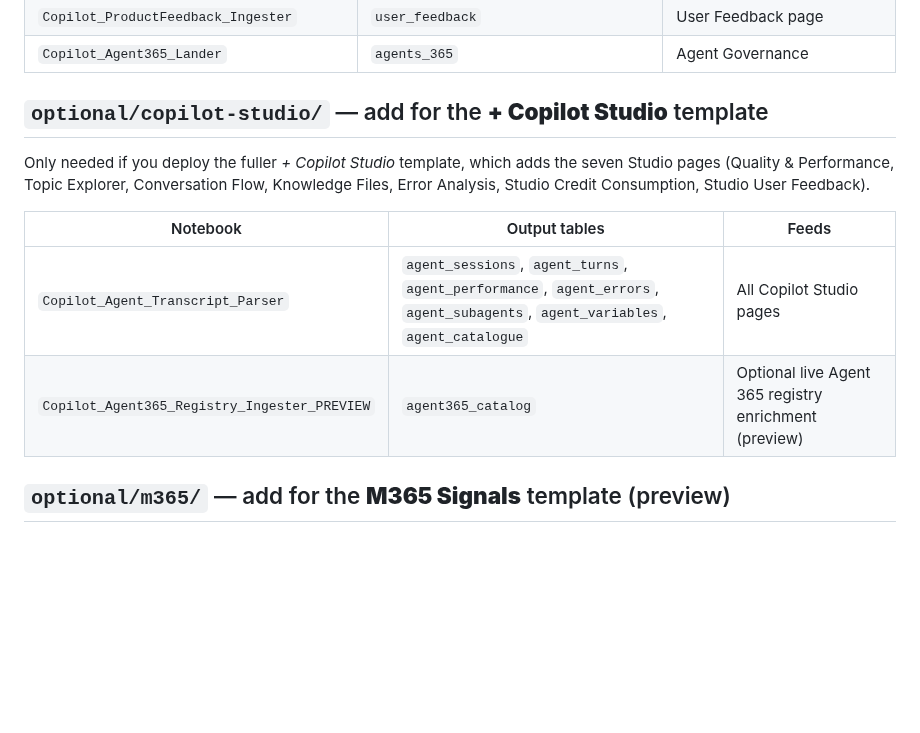
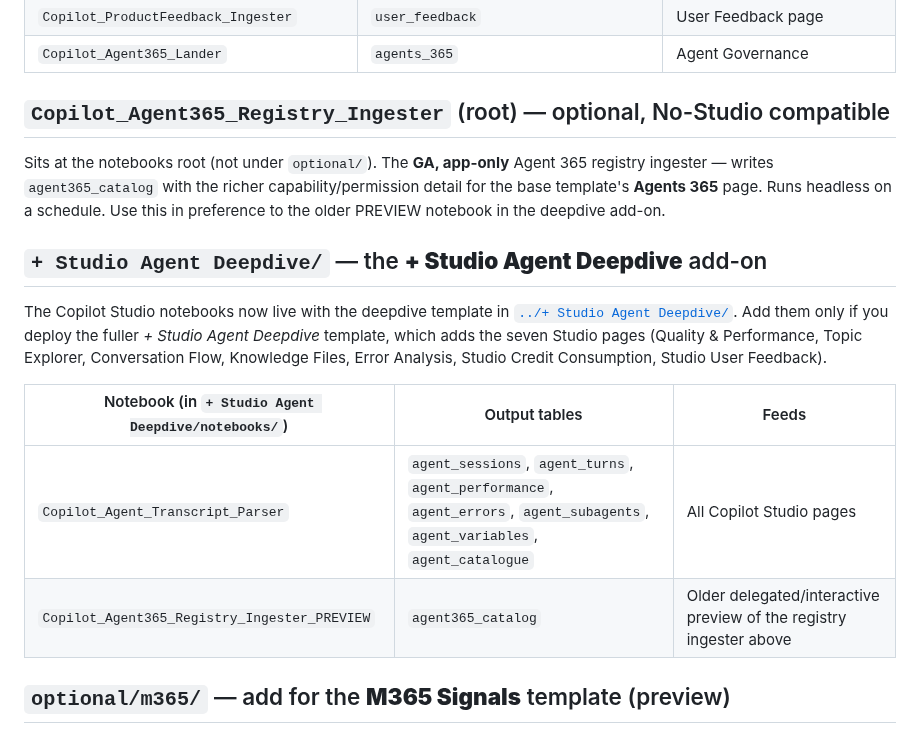
Before and after one commit to microsoft/AnalyticsHub-Dashboard, a Markdown page: 1. Fabric/notebooks/README.md, the part around the change. Drawn GitHub-style; blank space fills up the shorter version.

```diff
--- a/1. Fabric/notebooks/README.md
+++ b/1. Fabric/notebooks/README.md
@@ -18,16 +18,25 @@ semantic model reads via the `FabricTable(...)` helper.
 | `Copilot_ProductFeedback_Ingester` | `user_feedback` | User Feedback page |
 | `Copilot_Agent365_Lander` | `agents_365` | Agent Governance |
 
-## `optional/copilot-studio/` — add for the **+ Copilot Studio** template
+## `Copilot_Agent365_Registry_Ingester` (root) — optional, No-Studio compatible
 
-Only needed if you deploy the fuller *+ Copilot Studio* template, which adds the
-seven Studio pages (Quality & Performance, Topic Explorer, Conversation Flow,
-Knowledge Files, Error Analysis, Studio Credit Consumption, Studio User Feedback).
+Sits at the notebooks root (not under `optional/`). The **GA, app-only** Agent 365 registry
+ingester — writes `agent365_catalog` with the richer capability/permission detail for the base
+template's **Agents 365** page. Runs headless on a schedule. Use this in preference to the older
+PREVIEW notebook in the deepdive add-on.
 
-| Notebook | Output tables | Feeds |
+## `+ Studio Agent Deepdive/` — the **+ Studio Agent Deepdive** add-on
+
+The Copilot Studio notebooks now live with the deepdive template in
+[`../+ Studio Agent Deepdive/`](../+%20Studio%20Agent%20Deepdive/README.md). Add them only if you
+deploy the fuller *+ Studio Agent Deepdive* template, which adds the seven Studio pages (Quality &
+Performance, Topic Explorer, Conversation Flow, Knowledge Files, Error Analysis, Studio Credit
+Consumption, Studio User Feedback).
+
+| Notebook (in `+ Studio Agent Deepdive/notebooks/`) | Output tables | Feeds |
 |---|---|---|
 | `Copilot_Agent_Transcript_Parser` | `agent_sessions`, `agent_turns`, `agent_performance`, `agent_errors`, `agent_subagents`, `agent_variables`, `agent_catalogue` | All Copilot Studio pages |
-| `Copilot_Agent365_Registry_Ingester_PREVIEW` | `agent365_catalog` | Optional live Agent 365 registry enrichment (preview) |
+| `Copilot_Agent365_Registry_Ingester_PREVIEW` | `agent365_catalog` | Older delegated/interactive preview of the registry ingester above |
 
 ## `optional/m365/` — add for the **M365 Signals** template (preview)
 
```
Also changed, not shown: 1. Fabric/+ Studio Agent Deepdive/README.md (added, +40 -0 lines), 1. Fabric/README.md (+2 -2 lines), 1. Fabric/AIBV_Fabric_Architecture.png, 7 other files.
